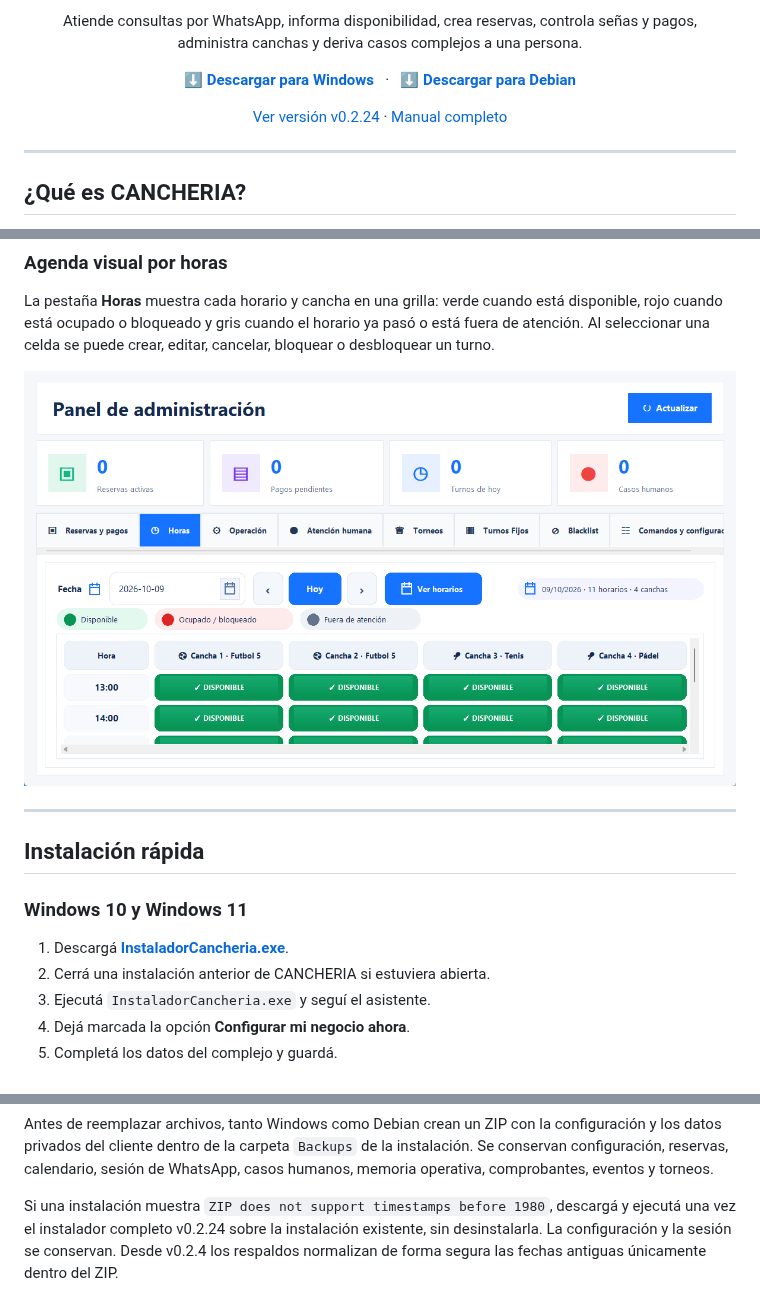
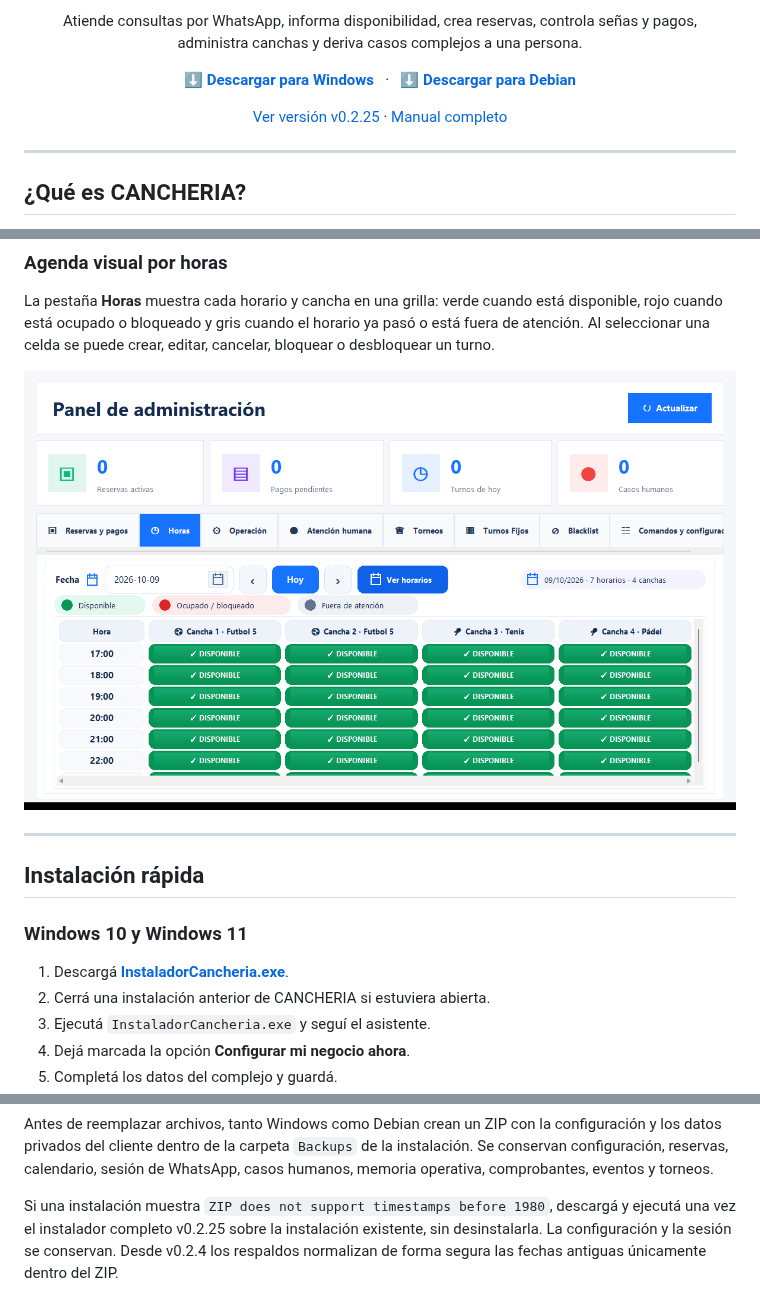
Before and after one commit to sebastianbocek/CANCHERIA, a Markdown page: README.md, 3 parts joined by grey strips. Rendered like a GitHub page; pictures changed too: docs/images/cancheria-panel-horas.png.

```diff
--- a/README.md
+++ b/README.md
@@ -24,7 +24,7 @@
 </p>
 
 <p align="center">
-  <a href="https://github.com/sebastianbocek/CANCHERIA/releases/tag/v0.2.24">Ver versión v0.2.24</a>
+  <a href="https://github.com/sebastianbocek/CANCHERIA/releases/tag/v0.2.25">Ver versión v0.2.25</a>
   ·
   <a href="docs/MANUAL_DE_USO_CANCHERIA_DUENOS_ENCARGADOS.pdf">Manual completo</a>
 </p>
@@ -238,7 +238,7 @@ directamente desde **⚙ Ajustes**.
 Antes de reemplazar archivos, tanto Windows como Debian crean un ZIP con la configuración y los datos privados del cliente dentro de la carpeta `Backups` de la instalación. Se conservan configuración, reservas, calendario, sesión de WhatsApp, casos humanos, memoria operativa, comprobantes, eventos y torneos.
 
 Si una instalación muestra `ZIP does not support timestamps before 1980`,
-descargá y ejecutá una vez el instalador completo v0.2.24 sobre la instalación
+descargá y ejecutá una vez el instalador completo v0.2.25 sobre la instalación
 existente, sin desinstalarla. La configuración y la sesión se conservan. Desde
 v0.2.4 los respaldos normalizan de forma segura las fechas antiguas únicamente
 dentro del ZIP.
```
Also changed, not shown: other parts of README.md (+7 -7 lines), CHANGELOG.md (+6 -0 lines), docs/RELEASE_NOTES_v0.2.25.md (added, +9 -0 lines), 8 other files.
